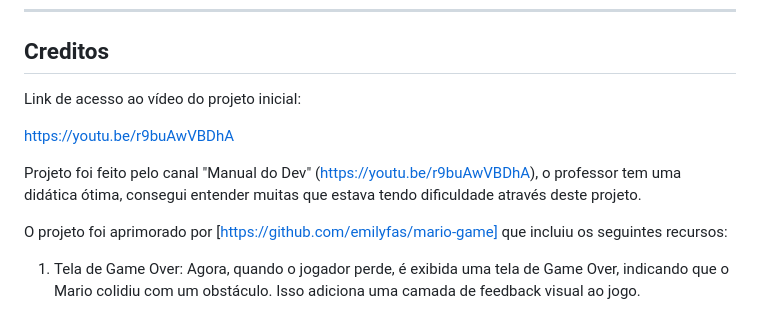
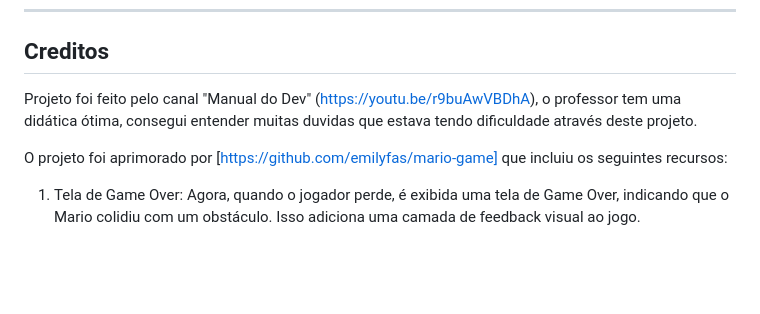
Before and after one commit to ricarduvieira/jogo-mario, a Markdown page: README.md, the part around the change. Drawn GitHub-style; blank space fills up the shorter version.

```diff
--- a/README.md
+++ b/README.md
@@ -99,11 +99,7 @@ Alguns meios de contato:
 
 ## Creditos
 
-Link de acesso ao vídeo do projeto inicial:
-
-https://youtu.be/r9buAwVBDhA
-
-Projeto foi feito pelo canal "Manual do Dev" (https://youtu.be/r9buAwVBDhA), o professor tem uma didática ótima, consegui entender muitas que estava tendo dificuldade através deste projeto.
+Projeto foi feito pelo canal "Manual do Dev" (https://youtu.be/r9buAwVBDhA), o professor tem uma didática ótima, consegui entender muitas duvidas que estava tendo dificuldade através deste projeto.
 
 O projeto foi aprimorado por [https://github.com/emilyfas/mario-game] que incluiu os seguintes recursos:
 
```
